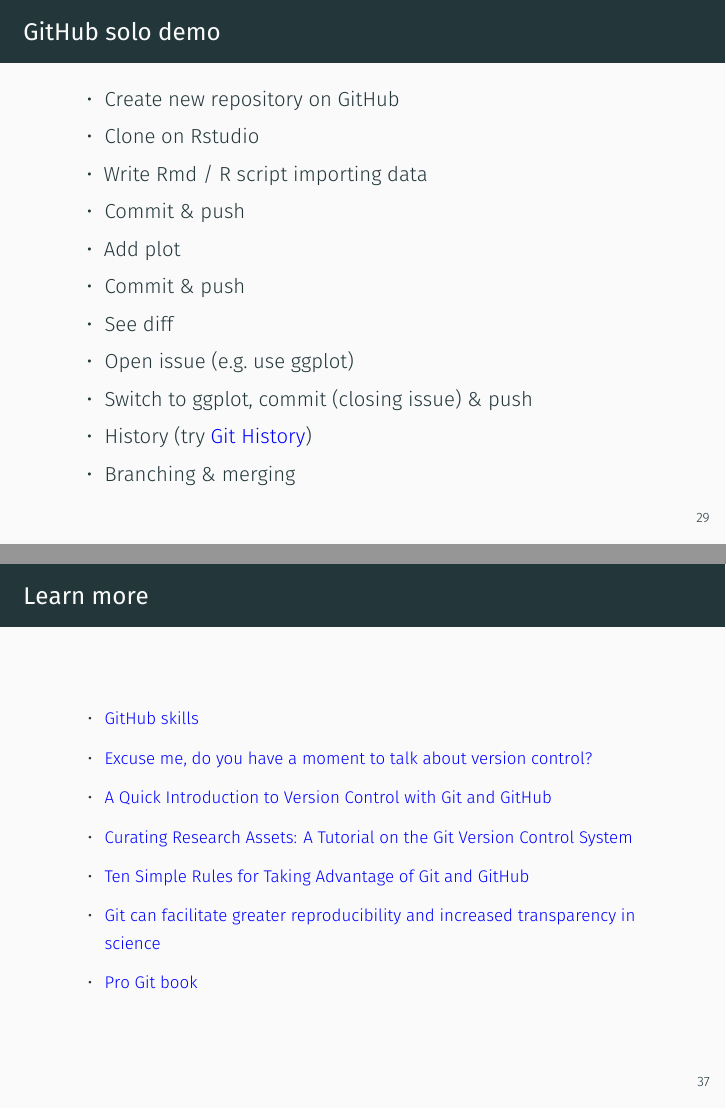
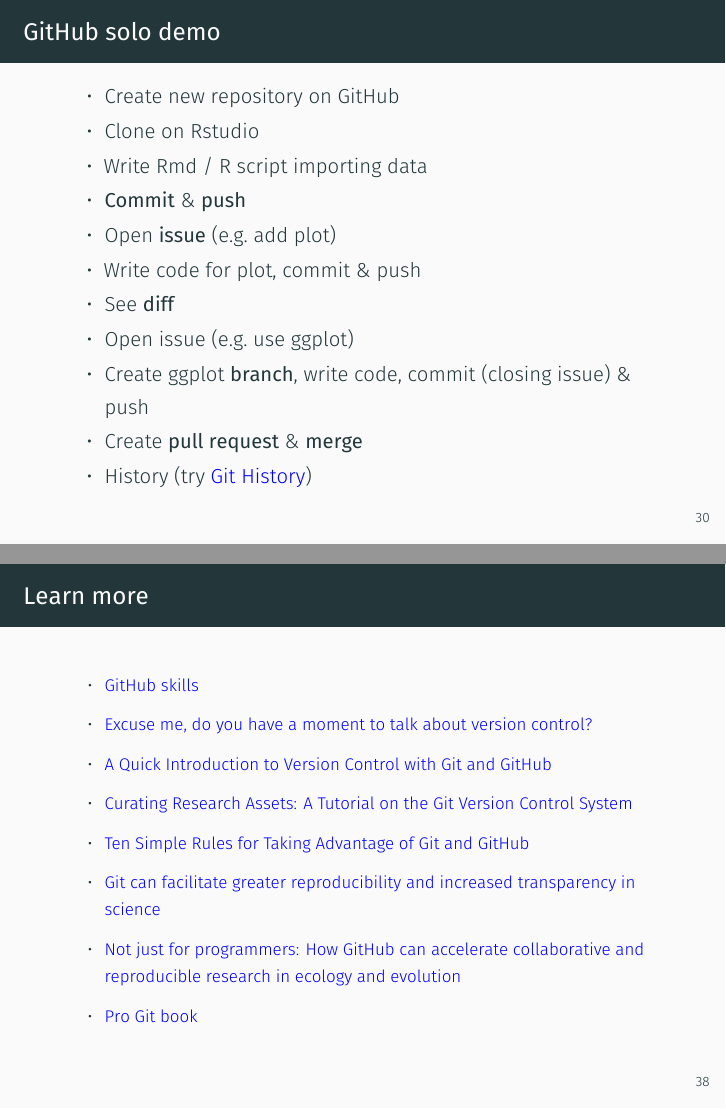
Before and after one commit to Pakillo/github-workshop, an R Markdown document (github.Rmd): pages 56 and 75 of 75 before the commit and pages 57 and 77 of 77 after it, joined at a grey line. The pictures show the output file github.pdf that the author committed with the source.

Commit message:
minor review

```diff
--- a/github.Rmd
+++ b/github.Rmd
@@ -299,21 +305,22 @@ include_graphics("images/gh_repo_example.png")
 
 - Write Rmd / R script importing data
 
-- Commit & push
+- **Commit** & **push**
 
-- Add plot
+- Open **issue** (e.g. add plot)
 
-- Commit & push
+- Write code for plot, commit & push
 
-- See diff
+- See **diff**
 
 - Open issue (e.g. use ggplot)
 
-- Switch to ggplot, commit (closing issue) & push
+- Create ggplot **branch**, write code, commit (closing issue) & push
+
+- Create **pull request** & **merge**
 
 - History (try [Git History](https://githistory.xyz/))
 
-- Branching & merging
 
 
 ## Collaborating via GitHub
@@ -396,4 +403,6 @@ Repository settings -> Pages
 
 - [Git can facilitate greater reproducibility and increased transparency in science](https://doi.org/10.1186/1751-0473-8-7)
 
+- [Not just for programmers: How GitHub can accelerate collaborative and reproducible research in ecology and evolution](https://doi.org/10.1111/2041-210X.14108)
+
 - [Pro Git book](https://git-scm.com/book/en/v2)
```
Also changed, not shown: github.pdf, images/kim2022.png (added), github.Rmd (18 more changed lines).
